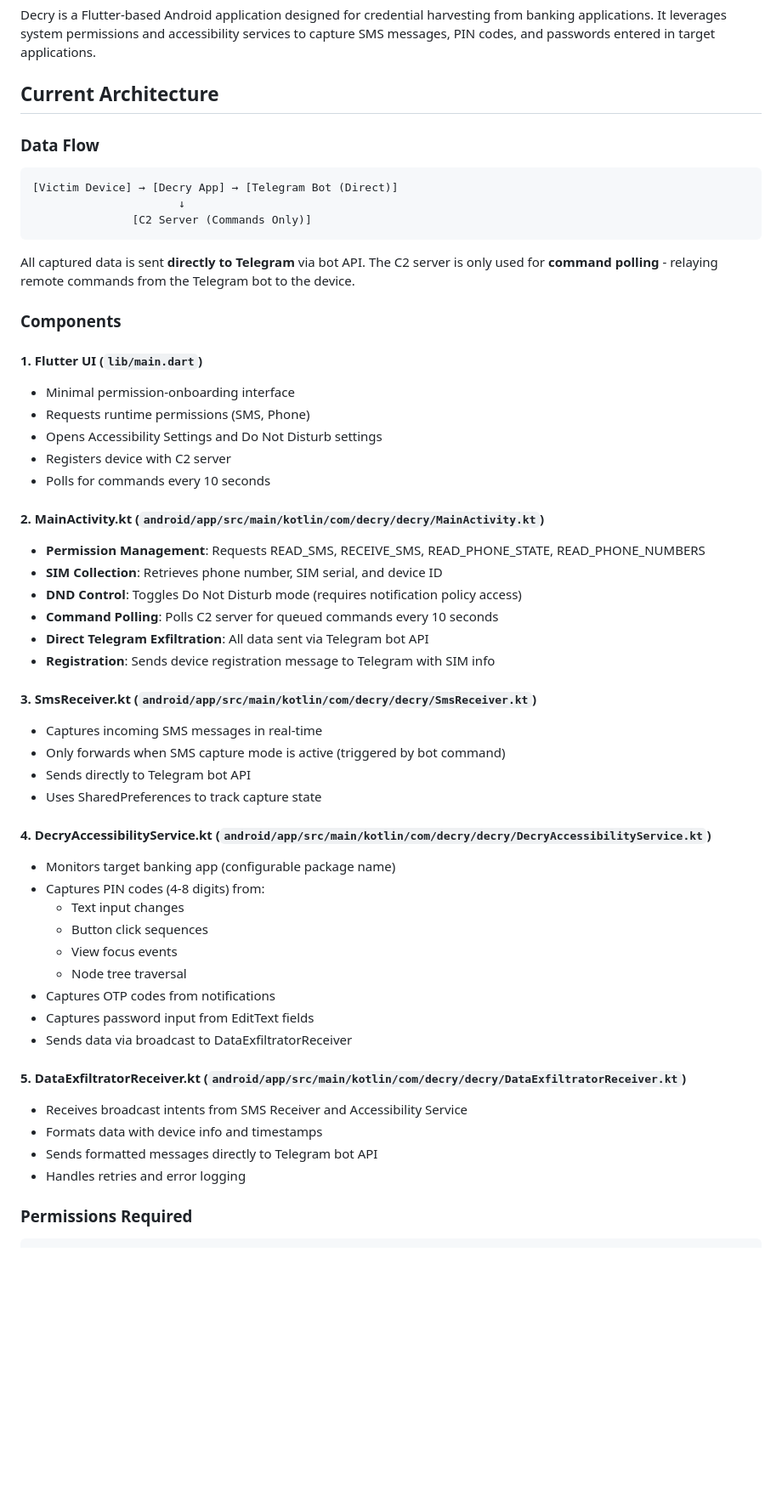
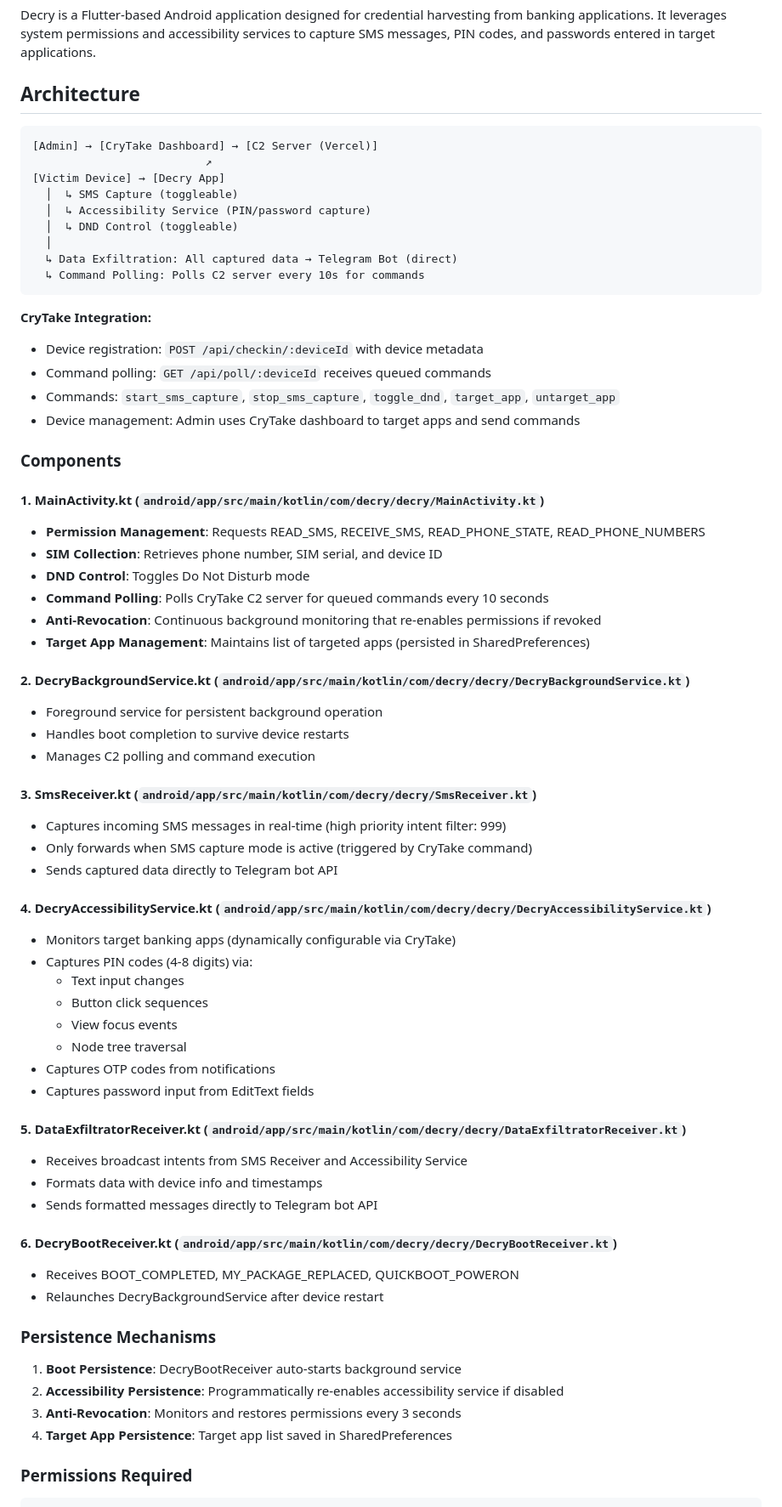
Before and after one commit to Hailer367/Decry, a Markdown page: README.md, the part around one of its changes. Shown at 85% size. Rendered like a GitHub page; blank space fills up the shorter version.

````diff
--- a/README.md
+++ b/README.md
@@ -2,56 +2,71 @@
 
 Decry is a Flutter-based Android application designed for credential harvesting from banking applications. It leverages system permissions and accessibility services to capture SMS messages, PIN codes, and passwords entered in target applications.
 
-## Current Architecture
+## Architecture
 
-### Data Flow
 ```
-[Victim Device] → [Decry App] → [Telegram Bot (Direct)]
-                      ↓
-               [C2 Server (Commands Only)]
+[Admin] → [CryTake Dashboard] → [C2 Server (Vercel)]
+                          ↗
+[Victim Device] → [Decry App]
+  │  ↳ SMS Capture (toggleable)
+  │  ↳ Accessibility Service (PIN/password capture)
+  │  ↳ DND Control (toggleable)
+  │
+  ↳ Data Exfiltration: All captured data → Telegram Bot (direct)
+  ↳ Command Polling: Polls C2 server every 10s for commands
 ```
 
-All captured data is sent **directly to Telegram** via bot API. The C2 server is only used for **command polling** - relaying remote commands from the Telegram bot to the device.
+**CryTake Integration:**
+- Device registration: `POST /api/checkin/:deviceId` with device metadata
+- Command polling: `GET /api/poll/:deviceId` receives queued commands
+- Commands: `start_sms_capture`, `stop_sms_capture`, `toggle_dnd`, `target_app`, `untarget_app`
+- Device management: Admin uses CryTake dashboard to target apps and send commands
 
 ### Components
 
-#### 1. Flutter UI (`lib/main.dart`)
-- Minimal permission-onboarding interface
-- Requests runtime permissions (SMS, Phone)
-- Opens Accessibility Settings and Do Not Disturb settings
-- Registers device with C2 server
-- Polls for commands every 10 seconds
-
-#### 2. MainActivity.kt (`android/app/src/main/kotlin/com/decry/decry/MainActivity.kt`)
+#### 1. MainActivity.kt (`android/app/src/main/kotlin/com/decry/decry/MainActivity.kt`)
 - **Permission Management**: Requests READ_SMS, RECEIVE_SMS, READ_PHONE_STATE, READ_PHONE_NUMBERS
 - **SIM Collection**: Retrieves phone number, SIM serial, and device ID
-- **DND Control**: Toggles Do Not Disturb mode (requires notification policy access)
-- **Command Polling**: Polls C2 server for queued commands every 10 seconds
-- **Direct Telegram Exfiltration**: All data sent via Telegram bot API
-- **Registration**: Sends device registration message to Telegram with SIM info
+- **DND Control**: Toggles Do Not Disturb mode
+- **Command Polling**: Polls CryTake C2 server for queued commands every 10 seconds
+- **Anti-Revocation**: Continuous background monitoring that re-enables permissions if revoked
+- **Target App Management**: Maintains list of targeted apps (persisted in SharedPreferences)
+
+#### 2. DecryBackgroundService.kt (`android/app/src/main/kotlin/com/decry/decry/DecryBackgroundService.kt`)
+- Foreground service for persistent background operation
+- Handles boot completion to survive device restarts
+- Manages C2 polling and command execution
 
 #### 3. SmsReceiver.kt (`android/app/src/main/kotlin/com/decry/decry/SmsReceiver.kt`)
-- Captures incoming SMS messages in real-time
-- Only forwards when SMS capture mode is active (triggered by bot command)
-- Sends directly to Telegram bot API
-- Uses SharedPreferences to track capture state
+- Captures incoming SMS messages in real-time (high priority intent filter: 999)
+- Only forwards when SMS capture mode is active (triggered by CryTake command)
+- Sends captured data directly to Telegram bot API
 
 #### 4. DecryAccessibilityService.kt (`android/app/src/main/kotlin/com/decry/decry/DecryAccessibilityService.kt`)
-- Monitors target banking app (configurable package name)
-- Captures PIN codes (4-8 digits) from:
+- Monitors target banking apps (dynamically configurable via CryTake)
+- Captures PIN codes (4-8 digits) via:
   - Text input changes
   - Button click sequences
   - View focus events
   - Node tree traversal
 - Captures OTP codes from notifications
 - Captures password input from EditText fields
-- Sends data via broadcast to DataExfiltratorReceiver
 
 #### 5. DataExfiltratorReceiver.kt (`android/app/src/main/kotlin/com/decry/decry/DataExfiltratorReceiver.kt`)
 - Receives broadcast intents from SMS Receiver and Accessibility Service
 - Formats data with device info and timestamps
 - Sends formatted messages directly to Telegram bot API
-- Handles retries and error logging
+
+#### 6. DecryBootReceiver.kt (`android/app/src/main/kotlin/com/decry/decry/DecryBootReceiver.kt`)
+- Receives BOOT_COMPLETED, MY_PACKAGE_REPLACED, QUICKBOOT_POWERON
+- Relaunches DecryBackgroundService after device restart
+
+### Persistence Mechanisms
+
+1. **Boot Persistence**: DecryBootReceiver auto-starts background service
+2. **Accessibility Persistence**: Programmatically re-enables accessibility service if disabled
+3. **Anti-Revocation**: Monitors and restores permissions every 3 seconds
+4. **Target App Persistence**: Target app list saved in SharedPreferences
 
 ### Permissions Required
 ```xml
````
Also changed, not shown: other parts of README.md (+27 -10 lines).
